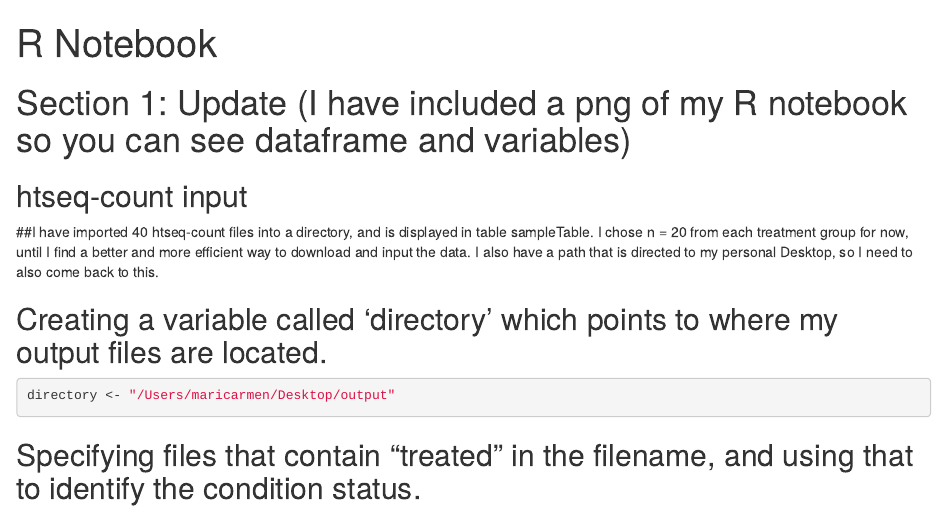
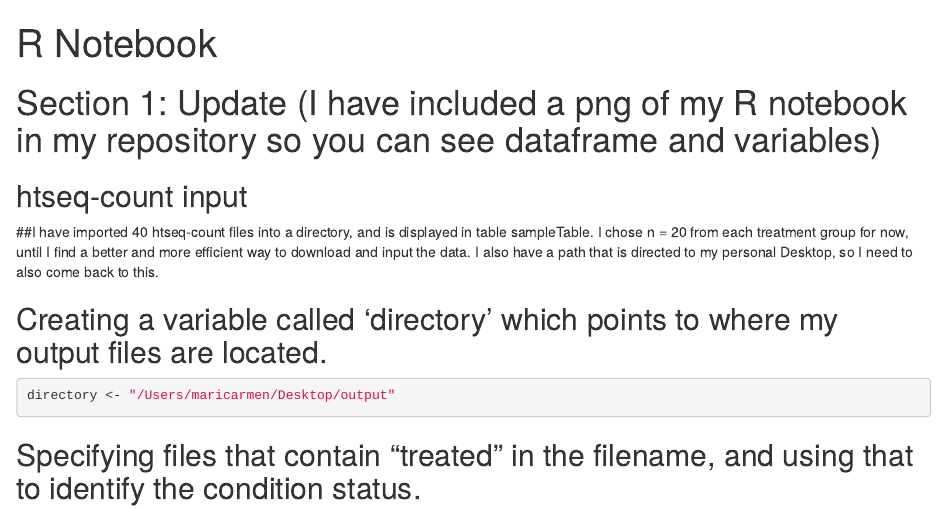
Before and after one commit to MPachicano/Final_Project, an R Markdown document (Milestone1.Rmd): the page in a window 1100 px wide, from its top. Rendered offline with R 4.5, knitr and Pandoc, with nearby package versions; some code elsewhere in the file could not run offline.

Commit message:
Update Milestone1.Rmd

```diff
--- a/Milestone1.Rmd
+++ b/Milestone1.Rmd
@@ -2,7 +2,7 @@
 title: "R Notebook"
 output: html_notebook
 ---
-# Section 1: Update (I have included a png of my R notebook so you can see dataframe and variables)
+# Section 1: Update (I have included a png of my R notebook in my repository so you can see dataframe and variables)
 
 ## htseq-count input
 ##I have imported 40 htseq-count files into a directory, and is displayed in table sampleTable. I chose n = 20 from each treatment group for now, until I find a better and more efficient way to download and input the data. I also have a path that is directed to my personal Desktop, so I need to also come back to this.
```
